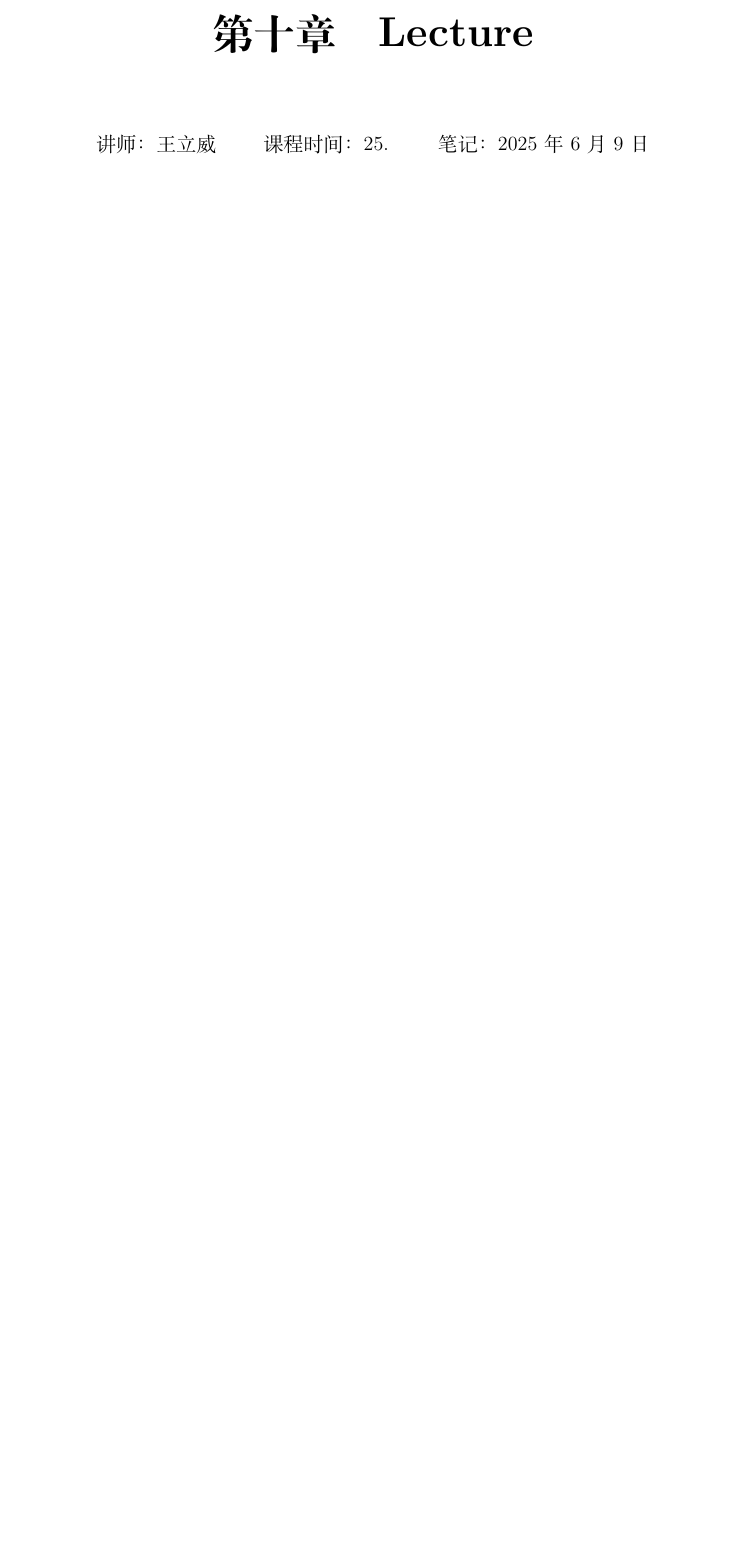
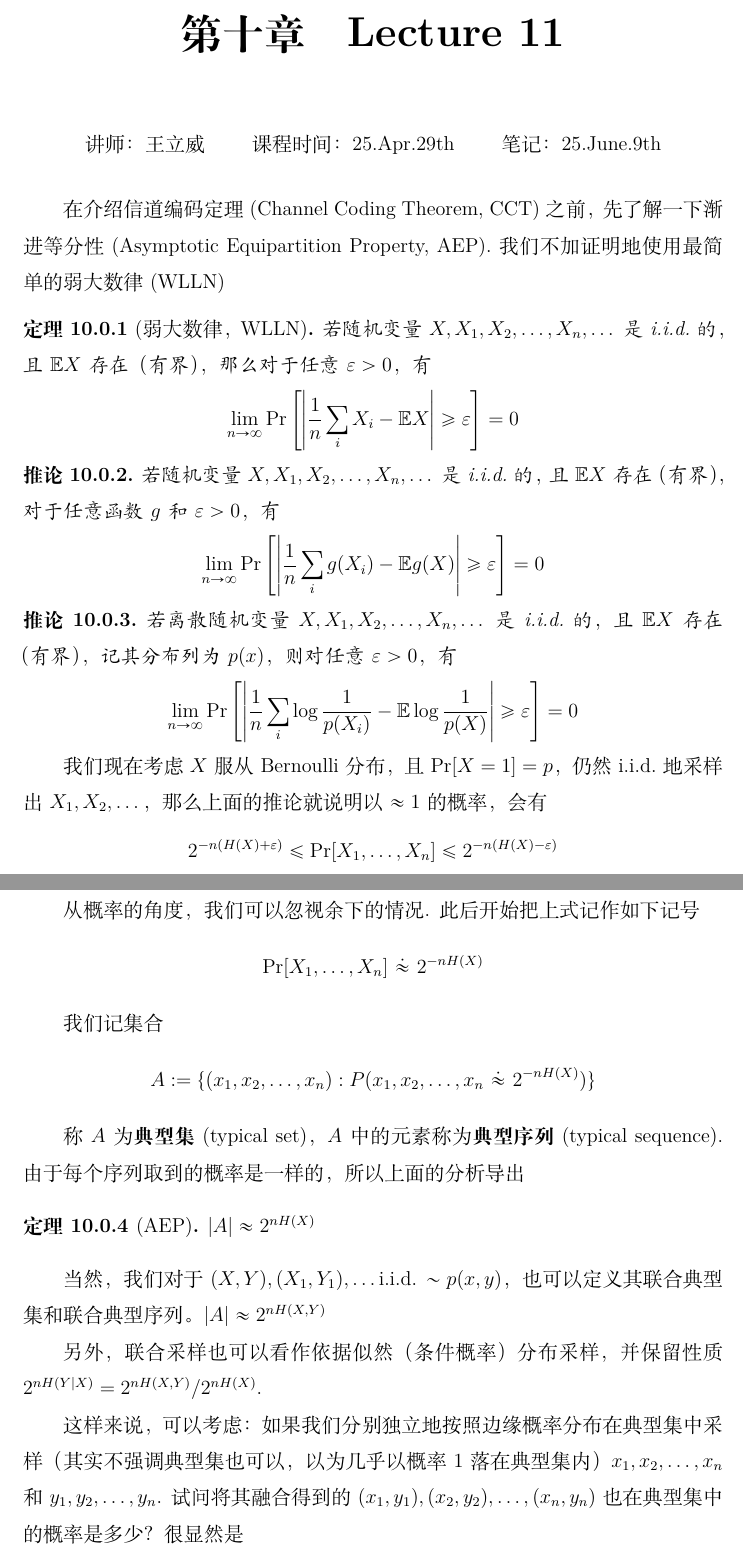
Before and after one commit to BarryMafu/Lecture-Note-PKU-Information-Theory-25Spr-, a LaTeX book (main.tex, which reads chapters/L11.tex): part of page 34 of 36 before the commit and two parts of pages 34 and 35 of 37 after it, the two joined at a grey line, cut so that both start at the same text, the shorter picture padded with empty space. Compiled offline with XeLaTeX.

Commit message:
Update L11

```diff
--- a/chapters/L11.tex
+++ b/chapters/L11.tex
@@ -1,10 +1,71 @@
-\chapter{Lecture }
+\chapter{Lecture 11}
 
 %--- 信息 ----
 \begin{center}
     讲师：王立威 \qquad
-    课程时间：25. \qquad
-    笔记：\today
+    课程时间：25.Apr.29th \qquad
+    笔记：25.June.9th
 \end{center}
 
 \bigskip
+
+在介绍信道编码定理(Channel Coding Theorem, CCT)之前，先了解一下渐进等分性(Asymptotic Equipartition Property, AEP). 我们不加证明地使用最简单的弱大数律(WLLN)
+\begin{theorem}[弱大数律，WLLN]
+    若随机变量$X,X_1,X_2,\dots,X_n,\dots$是i.i.d.的，且$\E X$存在（有界），那么对于任意$\varepsilon > 0$，有
+    \[
+    \lim_{n\ra \infty}\Pr\left[
+        \abs{
+            \dfrac 1n \sum_{i} X_i - \E X
+        } \ge \varepsilon
+    \right] = 0
+    \]
+\end{theorem}
+\begin{corollary}
+    若随机变量$X,X_1,X_2,\dots,X_n,\dots$是i.i.d.的，且$\E X$存在（有界），对于任意函数$g$和$\varepsilon > 0$，有
+    \[
+    \lim_{n\ra \infty}\Pr\left[
+        \abs{
+            \dfrac 1n \sum_{i} g(X_i) - \E g(X)
+        } \ge \varepsilon
+    \right] = 0
+    \]
+\end{corollary}
+\begin{corollary}
+    若离散随机变量$X,X_1,X_2,\dots,X_n,\dots$是i.i.d.的，且$\E X$存在（有界），记其分布列为$p(x)$，则对任意$\varepsilon > 0$，有
+    \[
+    \lim_{n\ra \infty}\Pr\left[
+        \abs{
+            \dfrac 1n \sum_{i} \log\dfrac{1}{p(X_i)} - \E \log \dfrac{1}{p(X)}
+        } \ge \varepsilon
+    \right] = 0
+    \]
+\end{corollary}
+
+我们现在考虑$X$服从Bernoulli分布，且$\Pr[X=1]=p$，仍然i.i.d.地采样出$X_1,X_2,\dots$，那么上面的推论就说明
+以$\approx 1$的概率，会有
+\[
+2^{-n(H(X) + \varepsilon)} \le \Pr[X_1, \dots, X_n] \le 2^{-n(H(X) - \varepsilon)}
+\]
+
+从概率的角度，我们可以忽视余下的情况. 此后开始把上式记作如下记号
+\[
+\Pr[X_1, \dots, X_n] \ \dot{\approx} \ 2^{-n H(X)}
+\]
+
+我们记集合
+\[
+A:= \{(x_1, x_2, \dots, x_n) : P(x_1,x_2,\dots, x_n \ \dot{\approx} \ 2^{-nH(X)})\}
+\]
+
+称$A$为\textbf{典型集}(typical set)，$A$中的元素称为\textbf{典型序列}(typical sequence). 由于每个序列取到的概率是一样的，所以上面的分析导出
+\begin{theorem}[AEP]
+    $\abs{A} \approx 2^{nH(X)}$
+\end{theorem}
+
+当然，我们对于$(X,Y), (X_1,Y_1),\dots $i.i.d. $\sim p(x,y)$，也可以定义其联合典型集和联合典型序列。$\abs{A} \approx 2^{nH(X,Y)}$
+
+另外，联合采样也可以看作依据似然（条件概率）分布采样，并保留性质$2^{nH(Y|X)} = 2^{nH(X,Y)} / 2^{nH(X)}$.
+
+这样来说，可以考虑：如果我们分别独立地按照边缘概率分布在典型集中采样（其实不强调典型集也可以，以为几乎以概率1落在典型集内）$x_1,x_2,\dots, x_n$和$y_1,y_2,\dots, y_n$. 试问将其融合得到的$(x_1,y_1), (x_2,y_2),\dots,(x_n,y_n)$也在典型集中的概率是多少？很显然是
+\[
+\dfrac{2^{n H(X,Y)}}{2^{n H(X)}\cdot 2^{nH(Y)}} = \dfrac{2^{nH(Y|X)}}{2^{nH(Y)}} = 2^{-nI(X;Y)}
```
Also changed, not shown: main.pdf, chapters/L11.tex (6 more changed lines).
